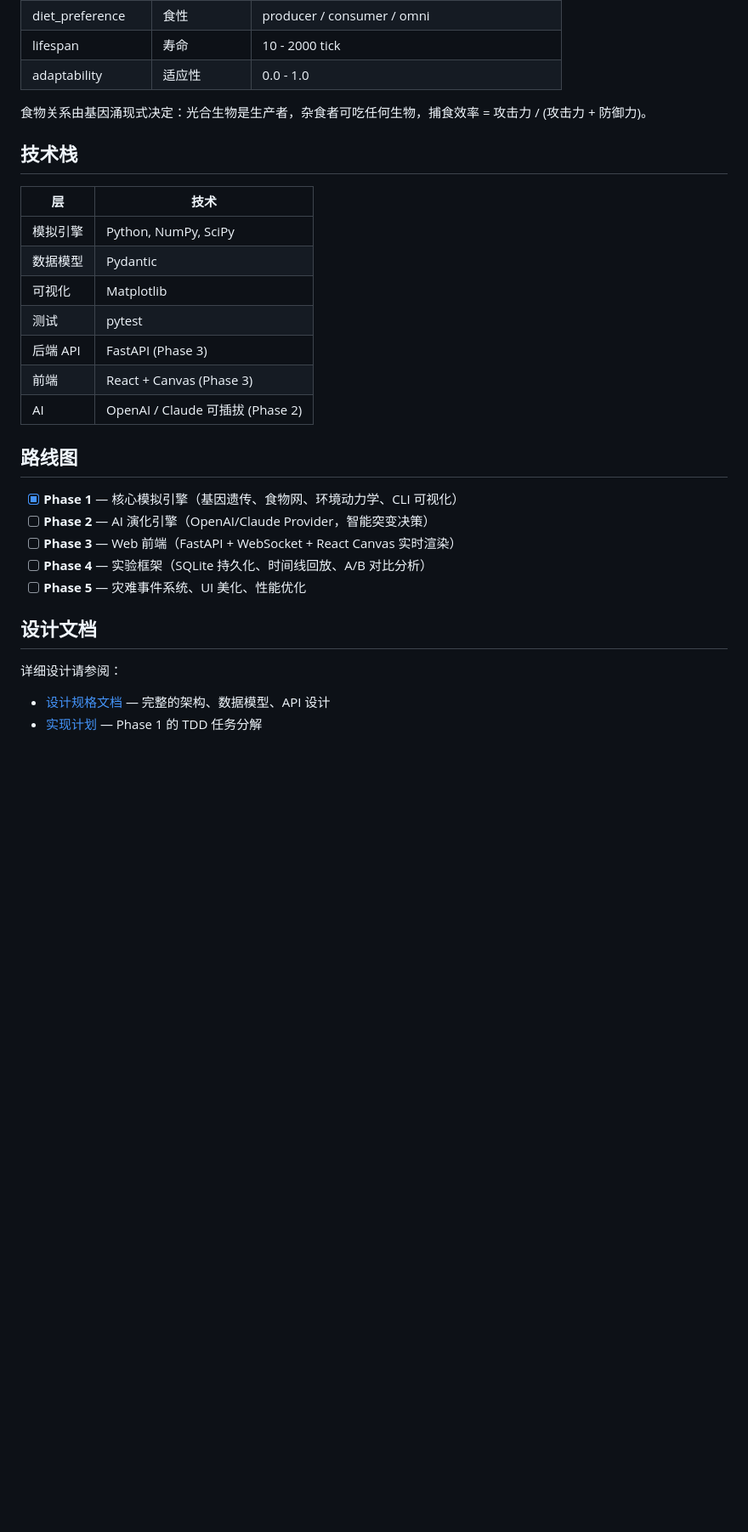
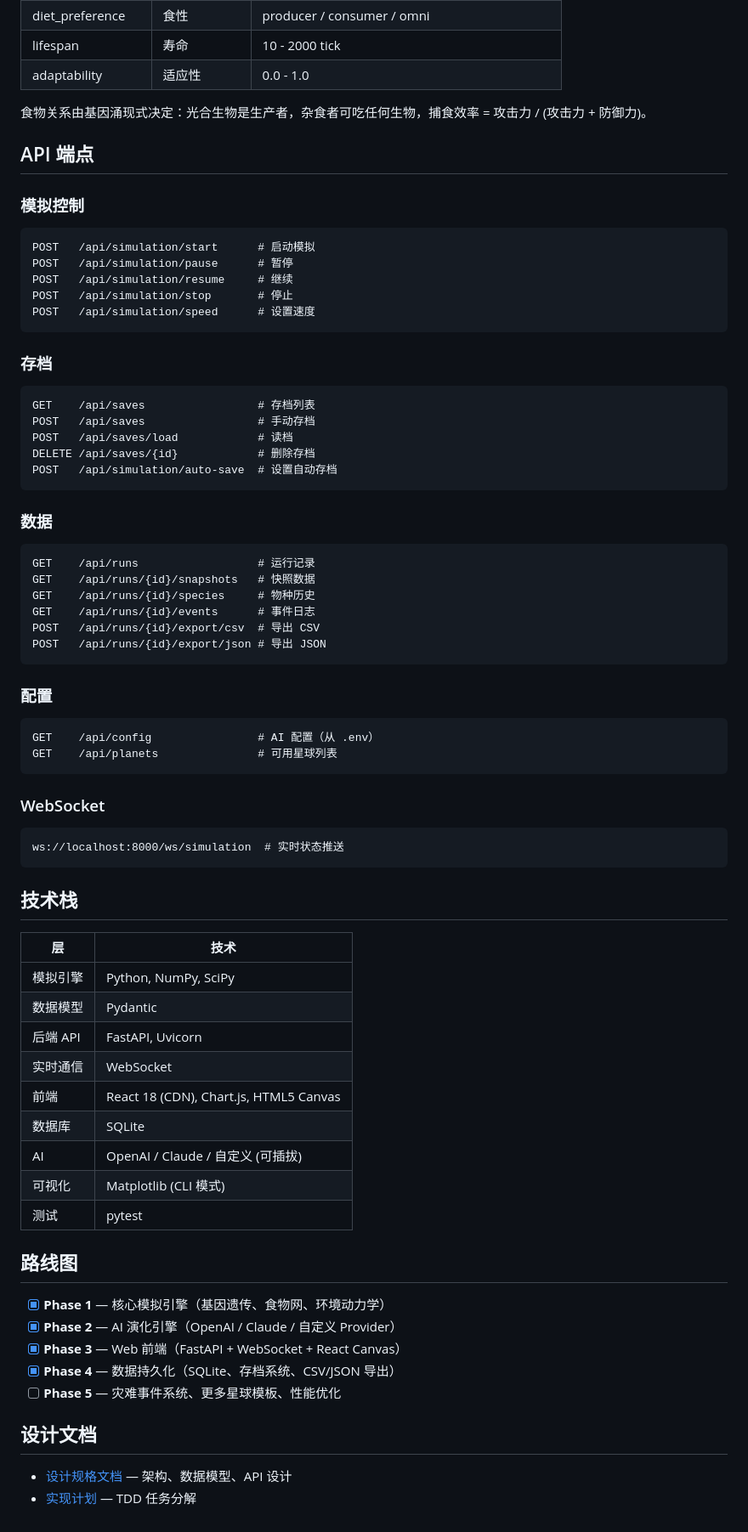
Before and after one commit to LingeringDream/LifeEvolutionSimulation, a Markdown page: README.md, the part around one of its changes. Shown at 85% size. Rendered like a GitHub page; blank space fills up the shorter version.

````diff
--- a/README.md
+++ b/README.md
@@ -106,29 +134,70 @@ backend/
 
 食物关系由基因涌现式决定：光合生物是生产者，杂食者可吃任何生物，捕食效率 = 攻击力 / (攻击力 + 防御力)。
 
+## API 端点
+
+### 模拟控制
+```
+POST   /api/simulation/start      # 启动模拟
+POST   /api/simulation/pause      # 暂停
+POST   /api/simulation/resume     # 继续
+POST   /api/simulation/stop       # 停止
+POST   /api/simulation/speed      # 设置速度
+```
+
+### 存档
+```
+GET    /api/saves                 # 存档列表
+POST   /api/saves                 # 手动存档
+POST   /api/saves/load            # 读档
+DELETE /api/saves/{id}            # 删除存档
+POST   /api/simulation/auto-save  # 设置自动存档
+```
+
+### 数据
+```
+GET    /api/runs                  # 运行记录
+GET    /api/runs/{id}/snapshots   # 快照数据
+GET    /api/runs/{id}/species     # 物种历史
+GET    /api/runs/{id}/events      # 事件日志
+POST   /api/runs/{id}/export/csv  # 导出 CSV
+POST   /api/runs/{id}/export/json # 导出 JSON
+```
+
+### 配置
+```
+GET    /api/config                # AI 配置（从 .env）
+GET    /api/planets               # 可用星球列表
+```
+
+### WebSocket
+```
+ws://localhost:8000/ws/simulation  # 实时状态推送
+```
+
 ## 技术栈
 
 | 层 | 技术 |
 |---|------|
 | 模拟引擎 | Python, NumPy, SciPy |
 | 数据模型 | Pydantic |
-| 可视化 | Matplotlib |
+| 后端 API | FastAPI, Uvicorn |
+| 实时通信 | WebSocket |
+| 前端 | React 18 (CDN), Chart.js, HTML5 Canvas |
+| 数据库 | SQLite |
+| AI | OpenAI / Claude / 自定义 (可插拔) |
+| 可视化 | Matplotlib (CLI 模式) |
 | 测试 | pytest |
-| 后端 API | FastAPI (Phase 3) |
-| 前端 | React + Canvas (Phase 3) |
-| AI | OpenAI / Claude 可插拔 (Phase 2) |
 
 ## 路线图
 
-- [x] **Phase 1** — 核心模拟引擎（基因遗传、食物网、环境动力学、CLI 可视化）
-- [ ] **Phase 2** — AI 演化引擎（OpenAI/Claude Provider，智能突变决策）
-- [ ] **Phase 3** — Web 前端（FastAPI + WebSocket + React Canvas 实时渲染）
-- [ ] **Phase 4** — 实验框架（SQLite 持久化、时间线回放、A/B 对比分析）
-- [ ] **Phase 5** — 灾难事件系统、UI 美化、性能优化
+- [x] **Phase 1** — 核心模拟引擎（基因遗传、食物网、环境动力学）
+- [x] **Phase 2** — AI 演化引擎（OpenAI / Claude / 自定义 Provider）
+- [x] **Phase 3** — Web 前端（FastAPI + WebSocket + React Canvas）
+- [x] **Phase 4** — 数据持久化（SQLite、存档系统、CSV/JSON 导出）
+- [ ] **Phase 5** — 灾难事件系统、更多星球模板、性能优化
 
 ## 设计文档
 
-详细设计请参阅：
-
-- [设计规格文档](DESIGN_SPEC.md) — 完整的架构、数据模型、API 设计
-- [实现计划](IMPLEMENTATION_PLAN.md) — Phase 1 的 TDD 任务分解
+- [设计规格文档](DESIGN_SPEC.md) — 架构、数据模型、API 设计
+- [实现计划](IMPLEMENTATION_PLAN.md) — TDD 任务分解
````
Also changed, not shown: other parts of README.md (+53 -25 lines).
